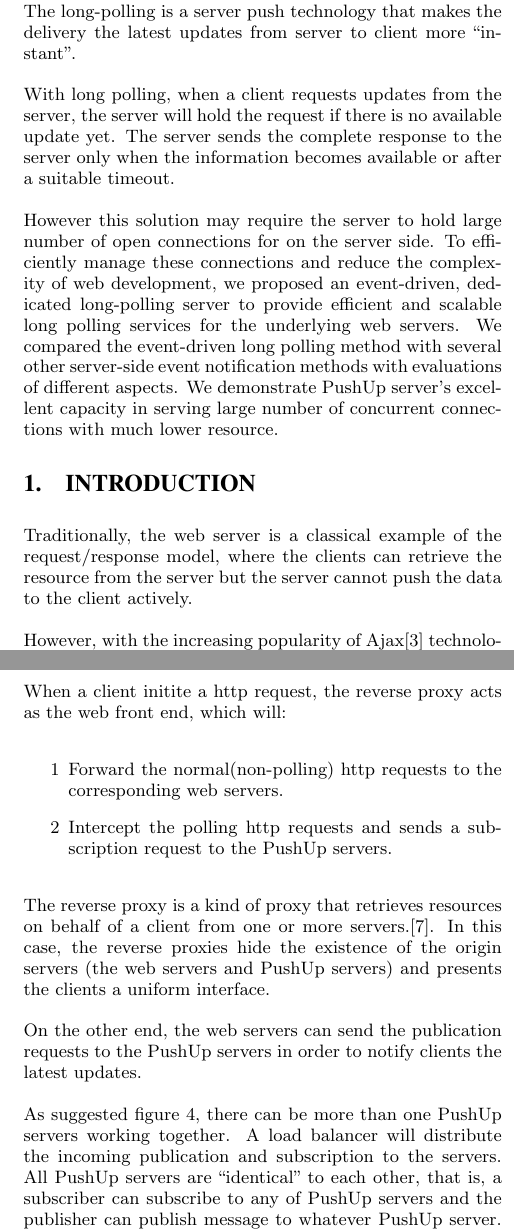
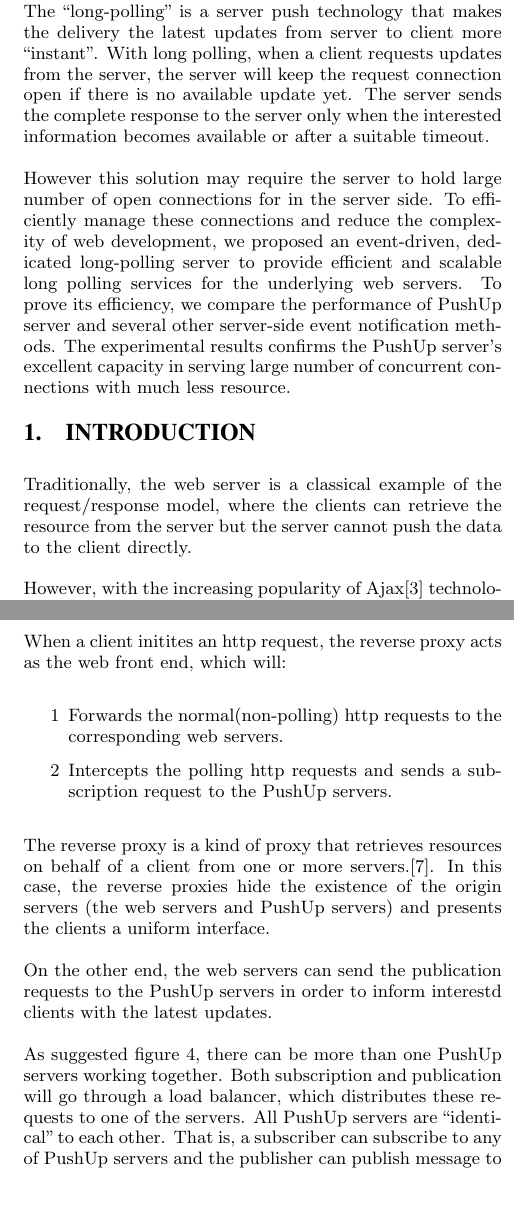
Before and after one commit to liukai/PushUp, a LaTeX paper (docs/draft/report.tex, which reads docs/draft/abstract.tex, docs/draft/introduction.tex, docs/draft/overview.tex): two parts of the columns of pages 1 and 3 of 8, joined at a grey line, cut so that both start at the same text, the shorter picture padded with empty space. Compiled offline with pdfLaTeX.

Commit message:
made some minor corrections and changes

```diff
--- a/docs/draft/abstract.tex
+++ b/docs/draft/abstract.tex
@@ -1,22 +1,20 @@
 \begin{abstract}
 
- The long-polling is a server push technology that makes the delivery the
- latest updates from server to client more ``instant".
-
-With long polling, when a client requests updates from the server, the server
-will hold the request if there is no available update yet. The server sends
-the complete response to the server only when the information becomes available
-or after a suitable timeout.
+The ``long-polling" is a server push technology that makes the delivery the
+latest updates from server to client more ``instant". With long polling,
+when a client requests updates from the server, the server
+will keep the request connection open if there is no available update yet.
+The server sends the complete response to the server only when the interested
+information becomes available or after a suitable timeout.
 
 However this solution may require the server to hold large number of open
-connections for on the server side. To efficiently manage these connections
+connections for in the server side. To efficiently manage these connections
 and reduce the complexity of web development, we proposed an event-driven,
 dedicated long-polling server to provide efficient and scalable long polling
-services for the underlying web servers. We compared the event-driven long
-polling method with several other server-side event notification methods with
-evaluations of different aspects. We demonstrate PushUp server's excellent
-capacity in serving large number of concurrent connections with much lower
-resource.
-
+services for the underlying web servers. To prove its efficiency, we compare
+the performance of PushUp server and several other server-side event
+notification methods. The experimental results confirms the PushUp server's
+excellent capacity in serving large number of concurrent connections with
+much less resource.
 
 \end{abstract}
--- a/docs/draft/introduction.tex
+++ b/docs/draft/introduction.tex
@@ -1,7 +1,7 @@
 \section {Introduction\\}
 Traditionally, the web server is a classical example of the request/response
 model, where the clients can retrieve the resource from the server but the
-server cannot push the data to the client actively.
+server cannot push the data to the client directly.
 
 However, with the increasing popularity of Ajax\cite{Ajax} technologies, there
 are many scenarios where servers would like to actively notify the clients the
@@ -25,4 +25,3 @@
 install and configure them.
 \end{itemize}
 
-Given those drawbacks, we focus on the another solution: long polling
--- a/docs/draft/overview.tex
+++ b/docs/draft/overview.tex
@@ -42,12 +44,12 @@
 The PushUp server is essentially a specialized message queue, with clients
 acting as the subscribers and the web server the publishers.
 
-When a client initite a http request, the reverse proxy acts as the web front end,
+When a client initites an http request, the reverse proxy acts as the web front end,
 which will:
 \begin{itemize}
-    \item[1] Forward the normal(non-polling) http requests to the corresponding
+    \item[1] Forwards the normal(non-polling) http requests to the corresponding
              web servers.
-    \item[2] Intercept the polling http requests and sends a subscription request to
+    \item[2] Intercepts the polling http requests and sends a subscription request to
              the PushUp servers.
 \end{itemize}
 
@@ -59,12 +61,13 @@
 a uniform interface.
 
 On the other end, the web servers can send the publication requests to the
-PushUp servers in order to notify clients the latest updates.
+PushUp servers in order to inform interestd clients with the latest updates.
 
 As suggested figure \ref{fig:architecture}, there can be more than one PushUp
-servers working together. A load balancer will distribute the incoming publication
-and subscription to the servers. All PushUp servers are ``identical" to each other,
-that is, a subscriber can subscribe to any of PushUp servers and the publisher can
+servers working together. Both subscription and publication will go through a
+load balancer, which distributes these requests to one of the servers. All
+PushUp servers are ``identical" to each other. That is, a subscriber can
+subscribe to any of PushUp servers and the publisher can
 publish message to whatever PushUp server. We will discuss more details in next
 section.
 
```
Also changed, not shown: docs/draft/design.tex (+1 -1 lines), docs/draft/related_work.tex (+8 -8 lines), docs/draft/report.tex (+1 -1 lines), docs/draft/introduction.tex (20 more changed lines), docs/draft/overview.tex (28 more changed lines).
